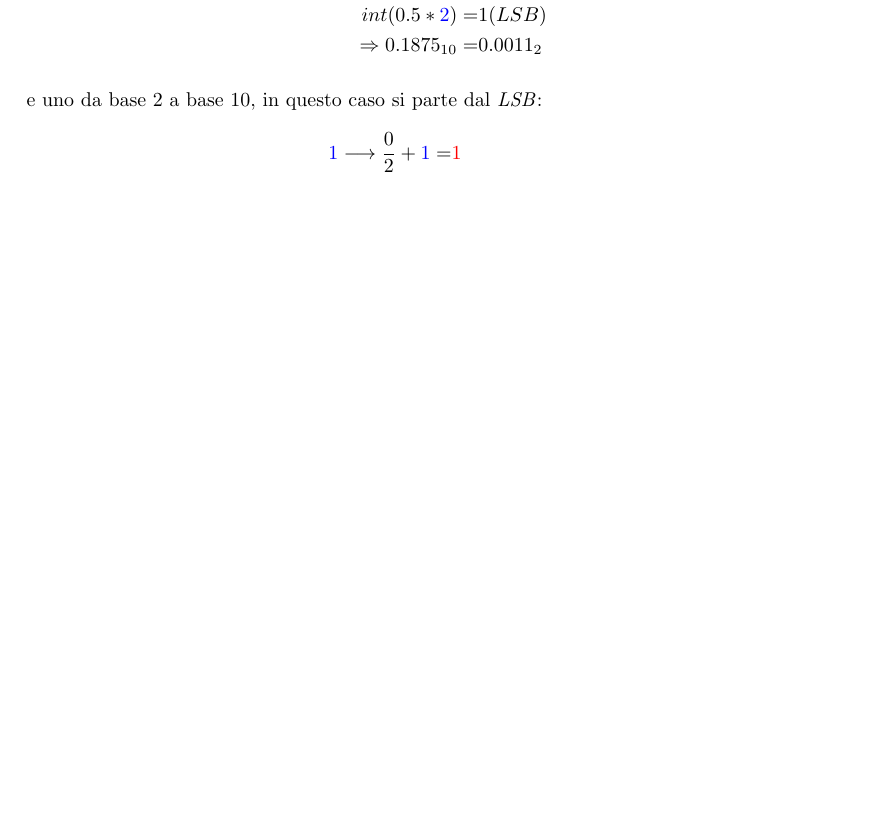
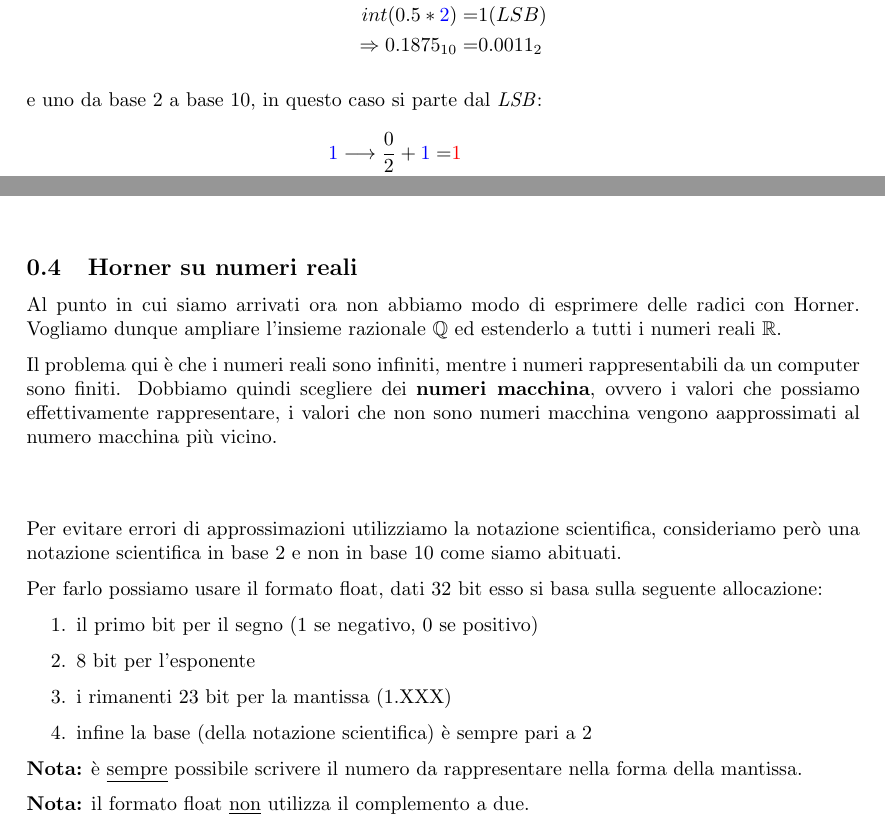
Before and after one commit to giannigrasso/notes, a LaTeX document (source/Algoritmi Numerici e Strumenti di Calcolo/sections/rappresentazione.tex): part of page 4 of 4 before the commit and two parts of pages 4 and 5 of 5 after it, the two joined at a grey line, cut so that both start at the same text, the shorter picture padded with empty space. Compiled offline with pdfLaTeX.

Commit message:
Aggiunto capitolo Horner su numeri razionali.

```diff
--- a/source/Algoritmi Numerici e Strumenti di Calcolo/sections/rappresentazione.tex
+++ b/source/Algoritmi Numerici e Strumenti di Calcolo/sections/rappresentazione.tex
@@ -170,5 +170,29 @@ e uno da base 2 a base 10, in questo caso si parte dal \textit{LSB}:
     \longrightarrow& \frac{0.375}{2} = 0.1875\\
 \end{align*}
 
+\pagebreak
+\subsection{Horner su numeri reali}
+Al punto in cui siamo arrivati ora non abbiamo modo di esprimere delle radici con Horner. Vogliamo dunque ampliare l'insieme razionale
+$\mathbb{Q}$ ed estenderlo a tutti i numeri reali $\mathbb{R}$.
+
+Il problema qui è che i numeri reali sono infiniti, mentre i numeri rappresentabili da un computer sono finiti. Dobbiamo quindi scegliere
+dei \textbf{numeri macchina}, ovvero i valori che possiamo effettivamente rappresentare, i valori che non sono numeri macchina vengono
+aapprossimati al numero macchina più vicino.
+
+\vspace{1cm}
+Per evitare errori di approssimazioni utilizziamo la notazione scientifica, consideriamo però una notazione scientifica in
+base $2$ e non in base $10$ come siamo abituati.
+
+Per farlo possiamo usare il formato float, dati $32$ bit esso si basa sulla seguente allocazione:
+\begin{enumerate}
+    \item il primo bit per il segno ($1$ se negativo, $0$ se positivo)
+    \item $8$ bit per l'esponente
+    \item i rimanenti $23$ bit per la mantissa (1.XXX)
+    \item infine la base (della notazione scientifica) è sempre pari a $2$
+\end{enumerate}
+\textbf{Nota:} è \underline{sempre} possibile scrivere il numero da rappresentare nella forma della mantissa.
+
+\textbf{Nota:} il formato float \underline{non} utilizza il complemento a due.
+
 
 \end{document}
```
Also changed, not shown: source/Algoritmi Numerici e Strumenti di Calcolo/main.pdf.
